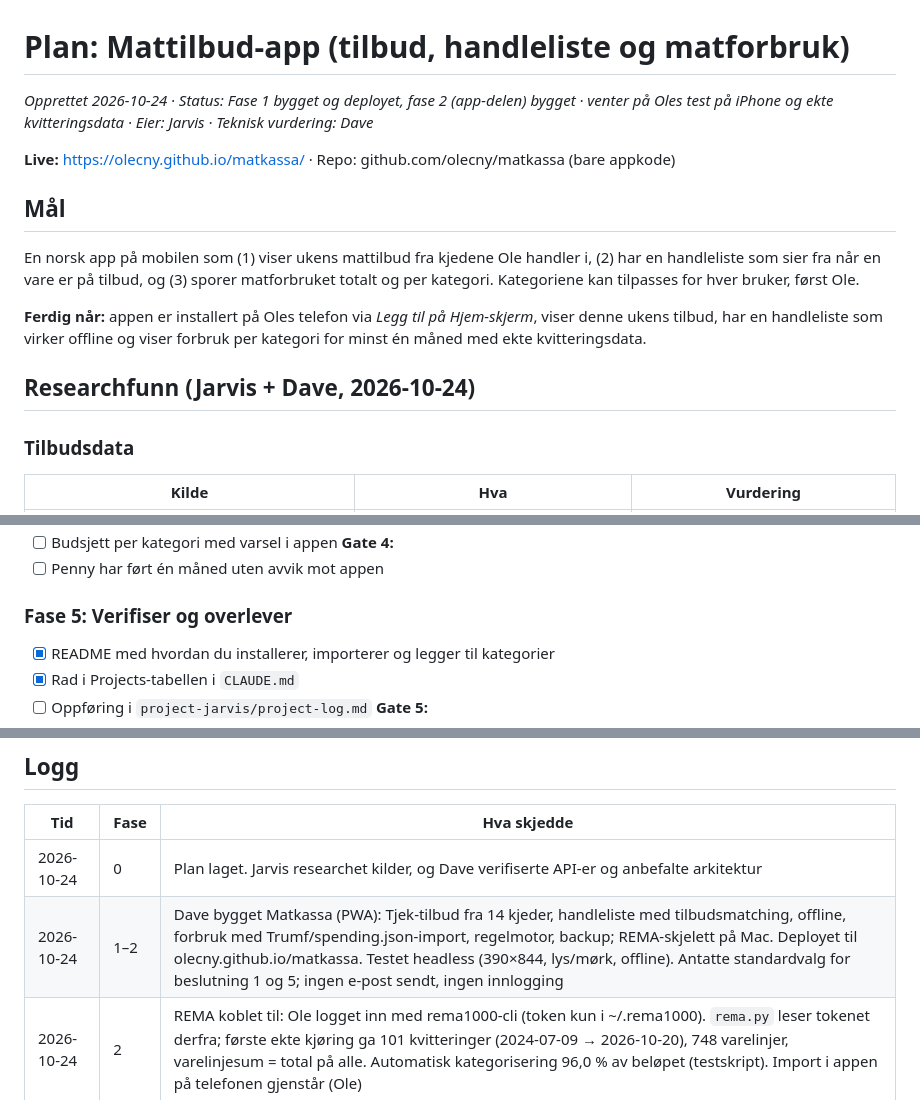
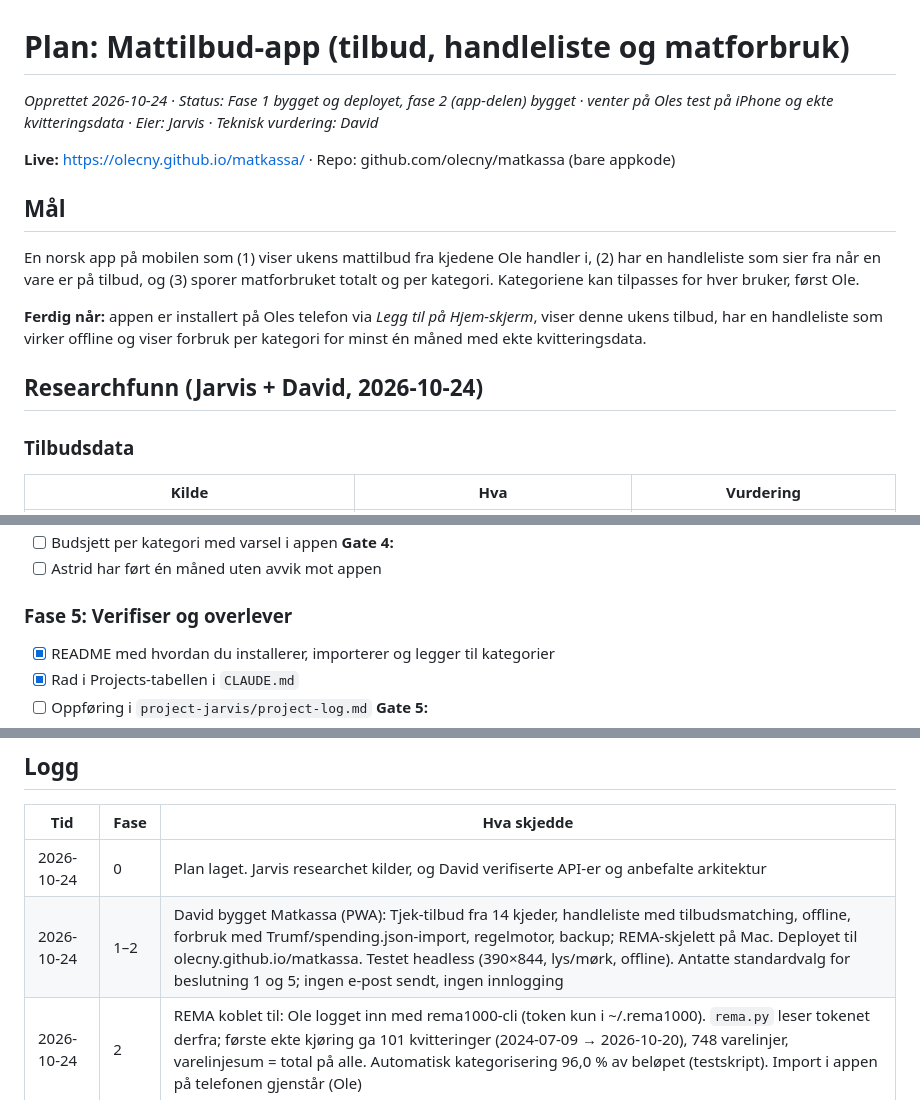
Before and after one commit to olecny/matkassa, a Markdown page: plan.md, 3 parts joined by grey strips. Drawn GitHub-style.

```diff
--- a/plan.md
+++ b/plan.md
@@ -1,5 +1,5 @@
 # Plan: Mattilbud-app (tilbud, handleliste og matforbruk)
-*Opprettet 2026-10-24 · Status: Fase 1 bygget og deployet, fase 2 (app-delen) bygget · venter på Oles test på iPhone og ekte kvitteringsdata · Eier: Jarvis · Teknisk vurdering: Dave*
+*Opprettet 2026-10-24 · Status: Fase 1 bygget og deployet, fase 2 (app-delen) bygget · venter på Oles test på iPhone og ekte kvitteringsdata · Eier: Jarvis · Teknisk vurdering: David*
 
 **Live:** https://olecny.github.io/matkassa/ · Repo: github.com/olecny/matkassa (bare appkode)
 
@@ -8,7 +8,7 @@ En norsk app på mobilen som (1) viser ukens mattilbud fra kjedene Ole handler i
 
 **Ferdig når:** appen er installert på Oles telefon via *Legg til på Hjem-skjerm*, viser denne ukens tilbud, har en handleliste som virker offline og viser forbruk per kategori for minst én måned med ekte kvitteringsdata.
 
-## Researchfunn (Jarvis + Dave, 2026-10-24)
+## Researchfunn (Jarvis + David, 2026-10-24)
 
 ### Tilbudsdata
 | Kilde | Hva | Vurdering |
@@ -120,6 +120,6 @@ Ingen nye agenter trengs.
 - [ ] Budsjett per kategori med varsel i appen
 **Gate 4:**
-- [ ] Penny har ført én måned uten avvik mot appen
+- [ ] Astrid har ført én måned uten avvik mot appen
 
 ### Fase 5: Verifiser og overlever
 - [x] README med hvordan du installerer, importerer og legger til kategorier
@@ -143,6 +143,6 @@ Dagens innsynsprosess hos Trumf (gammel URL gir 404), innsynsformat hos REMA og
 ## Logg
 | Tid | Fase | Hva skjedde |
 |---|---|---|
-| 2026-10-24 | 0 | Plan laget. Jarvis researchet kilder, og Dave verifiserte API-er og anbefalte arkitektur |
-| 2026-10-24 | 1–2 | Dave bygget Matkassa (PWA): Tjek-tilbud fra 14 kjeder, handleliste med tilbudsmatching, offline, forbruk med Trumf/spending.json-import, regelmotor, backup; REMA-skjelett på Mac. Deployet til olecny.github.io/matkassa. Testet headless (390×844, lys/mørk, offline). Antatte standardvalg for beslutning 1 og 5; ingen e-post sendt, ingen innlogging |
+| 2026-10-24 | 0 | Plan laget. Jarvis researchet kilder, og David verifiserte API-er og anbefalte arkitektur |
+| 2026-10-24 | 1–2 | David bygget Matkassa (PWA): Tjek-tilbud fra 14 kjeder, handleliste med tilbudsmatching, offline, forbruk med Trumf/spending.json-import, regelmotor, backup; REMA-skjelett på Mac. Deployet til olecny.github.io/matkassa. Testet headless (390×844, lys/mørk, offline). Antatte standardvalg for beslutning 1 og 5; ingen e-post sendt, ingen innlogging |
 | 2026-10-24 | 2 | REMA koblet til: Ole logget inn med rema1000-cli (token kun i ~/.rema1000). `rema.py` leser tokenet derfra; første ekte kjøring ga 101 kvitteringer (2024-07-09 → 2026-10-20), 748 varelinjer, varelinjesum = total på alle. Automatisk kategorisering 96,0 % av beløpet (testskript). Import i appen på telefonen gjenstår (Ole) |
```
Also changed, not shown: other parts of plan.md (+8 -8 lines).
